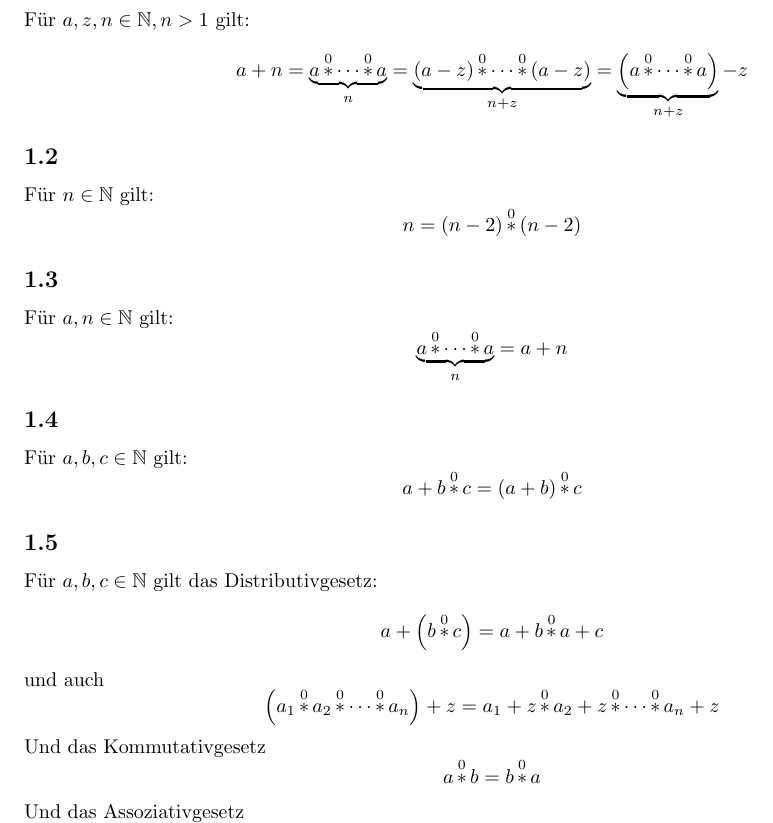
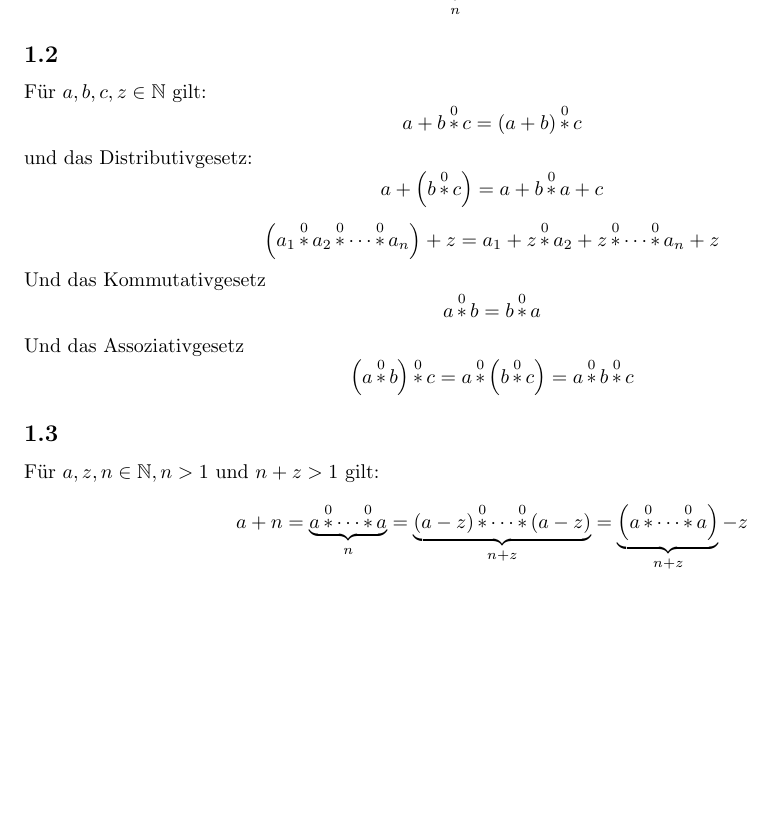
Before and after one commit to Bluemi/parameterizedOperator, a LaTeX document (ast0.tex): part of the page, cut so that both start at the same text, the shorter picture padded with empty space. Compiled offline with pdfLaTeX.

Commit message:
worked farther on ast0

```diff
--- a/ast0.tex
+++ b/ast0.tex
@@ -7,23 +7,13 @@
 \section{Rechengesetze f\"ur $\operatorname*{\ast}^0$\newline}
 
 \subsection{}
-F\"ur $a, z, n \in \mathbb{N}, n > 1$ gilt:
-\[ a + n = \underbrace{a \operatorname*{\ast}^0 \dotsb \operatorname*{\ast}^0 a}_n =
-   \underbrace{\left(a - z\right) \operatorname*{\ast}^0 \dotsb \operatorname*{\ast}^0 \left(a - z\right)}_{n+z} =
-   \underbrace{\left(a \operatorname*{\ast}^0 \dotsb \operatorname*{\ast}^0 a\right)}_{n+z} - z \]
-\subsection{}
-F\"ur $n \in \mathbb{N}$ gilt:
-\[ n = \left(n-2\right)\operatorname*{\ast}^{0}\left(n-2\right) \]
-\subsection{}
 F\"ur $a, n \in \mathbb{N}$ gilt:
 \[ \underbrace{a \operatorname*{\ast}^0 \dotsb \operatorname*{\ast}^0 a}_n = a+n \]
 \subsection{}
-F\"ur $a, b, c \in \mathbb{N}$ gilt:
+F\"ur $a, b, c, z \in \mathbb{N}$ gilt:
 \[ a+b\operatorname*{\ast}^0c = \left(a+b\right)\operatorname*{\ast}^0 c \]
-\subsection{}
-F\"ur $a, b, c \in \mathbb{N}$ gilt das Distributivgesetz:
+und das Distributivgesetz:
 \[ a+\left(b\operatorname*{\ast}^0c\right) = a + b \operatorname*{\ast}^0 a + c \]
-und auch
 \[ \left( a_1 \operatorname*{\ast}^0 a_2 \operatorname*{\ast}^0 \dotsb \operatorname*{\ast}^0 a_n \right) + z =
          a_1 + z \operatorname*{\ast}^0 a_2 + z \operatorname*{\ast}^0 \dotsb \operatorname*{\ast}^0 a_n +z \]
 Und das Kommutativgesetz
@@ -31,4 +21,9 @@ Und das Kommutativgesetz
 Und das Assoziativgesetz
 \[ \left( a \operatorname*{\ast}^0 b \right) \operatorname*{\ast}^0 c = a \operatorname*{\ast}^0 \left( b \operatorname*{\ast}^0 c \right) =
    a \operatorname*{\ast}^0 b \operatorname*{\ast}^0 c \]
+\subsection{}
+F\"ur $a, z, n \in \mathbb{N}, n > 1$ und $n+z > 1$ gilt:
+\[ a + n = \underbrace{a \operatorname*{\ast}^0 \dotsb \operatorname*{\ast}^0 a}_n =
+   \underbrace{\left(a - z\right) \operatorname*{\ast}^0 \dotsb \operatorname*{\ast}^0 \left(a - z\right)}_{n+z} =
+   \underbrace{\left(a \operatorname*{\ast}^0 \dotsb \operatorname*{\ast}^0 a\right)}_{n+z} - z \]
 \end{document}
```
